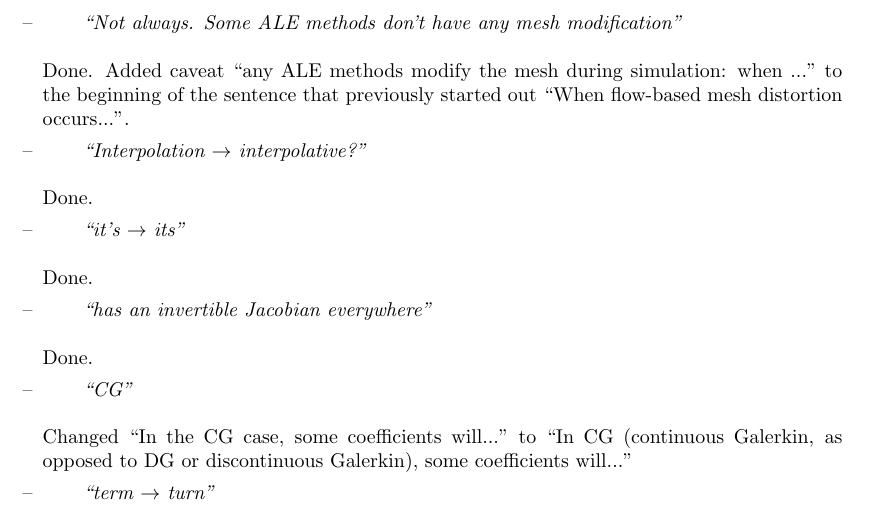
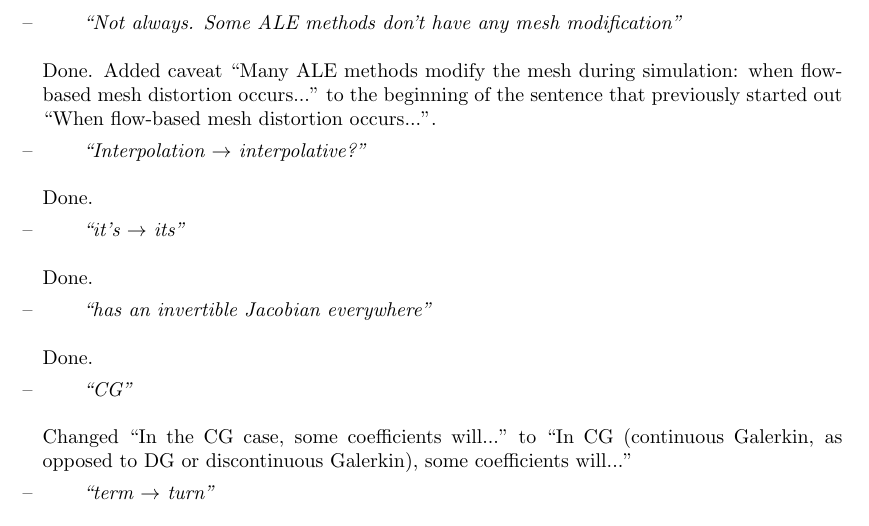
Before and after one commit to dhermes/solution-transfer-curved-meshes, a LaTeX letter (revision/cover.tex): part of page 5 of 5, cut so that both start at the same text. Compiled offline with pdfLaTeX.

Commit message:
Adding missing M in Many.
Also extended the "before" sentence fragment to match the "after"
fragment.

```diff
--- a/revision/cover.tex
+++ b/revision/cover.tex
@@ -207,9 +207,9 @@ need to be transferred across these meshes for comparison."
 
 \item \rq{``Not always. Some ALE methods don't have any mesh modification"}
 
-Done. Added caveat ``any ALE methods modify the mesh during simulation:
-when ..." to the beginning of the sentence that previously started out
-``When flow-based mesh distortion occurs...".
+Done. Added caveat ``Many ALE methods modify the mesh during simulation:
+when flow-based mesh distortion occurs..." to the beginning of the sentence
+that previously started out ``When flow-based mesh distortion occurs...".
 
 \item \rq{``Interpolation \(\to\) interpolative?"}
 
```
